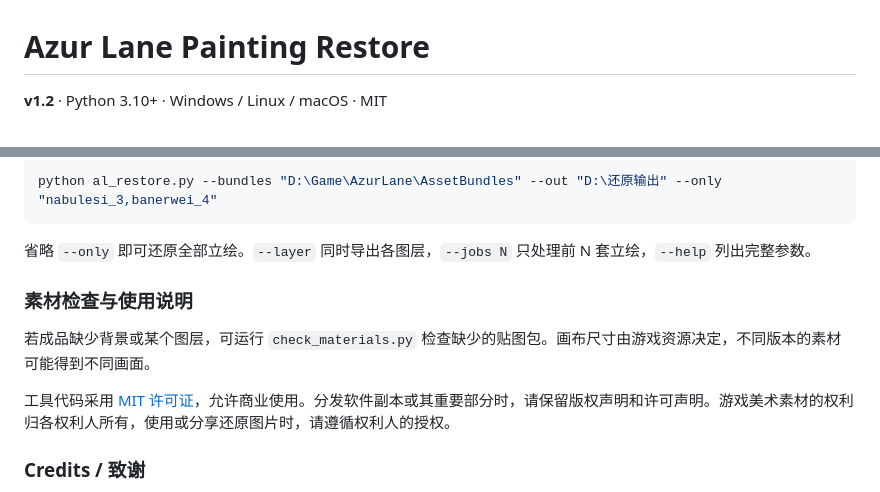
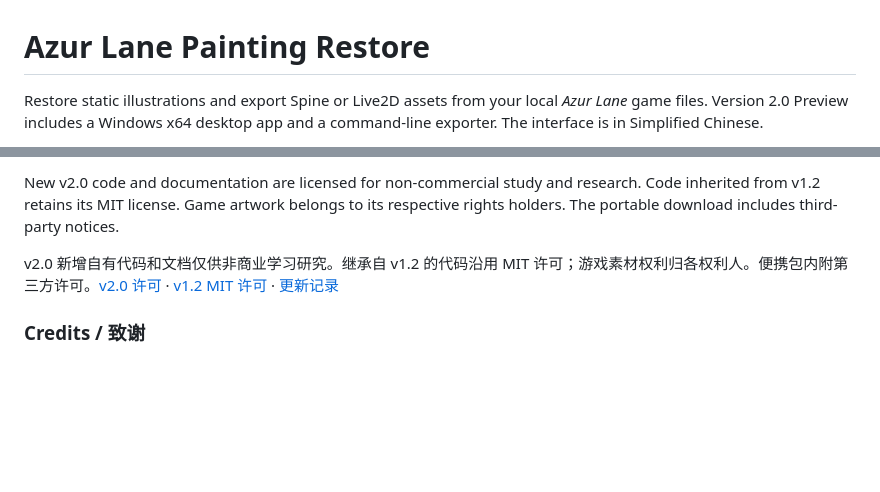
Before and after one commit to kisaki-love/BLHX-painting-restore, a Markdown page: README.md, 2 parts joined by grey strips. Drawn GitHub-style; blank space fills up the shorter version.

Commit message:
Release 2.0 Windows preview with Painting, Spine and Live2D export

````diff
--- a/README.md
+++ b/README.md
@@ -1,4 +1,4 @@
 # Azur Lane Painting Restore
 
-**v1.2** · Python 3.10+ · Windows / Linux / macOS · MIT
+Restore static illustrations and export Spine or Live2D assets from your local *Azur Lane* game files. Version 2.0 Preview includes a Windows x64 desktop app and a command-line exporter. The interface is in Simplified Chinese.
 
@@ -44,15 +48,7 @@ The tool’s code is available under the [MIT License](LICENSE), which permits c
 
-```powershell
-python al_restore.py --bundles "D:\Game\AzurLane\AssetBundles" --out "D:\还原输出" --only "nabulesi_3,banerwei_4"
-```
+New v2.0 code and documentation are licensed for non-commercial study and research. Code inherited from v1.2 retains its MIT license. Game artwork belongs to its respective rights holders. The portable download includes third-party notices.
 
-省略 `--only` 即可还原全部立绘。`--layer` 同时导出各图层，`--jobs N` 只处理前 N 套立绘，`--help` 列出完整参数。
-
-### 素材检查与使用说明
-
-若成品缺少背景或某个图层，可运行 `check_materials.py` 检查缺少的贴图包。画布尺寸由游戏资源决定，不同版本的素材可能得到不同画面。
-
-工具代码采用 [MIT 许可证](LICENSE)，允许商业使用。分发软件副本或其重要部分时，请保留版权声明和许可声明。游戏美术素材的权利归各权利人所有，使用或分享还原图片时，请遵循权利人的授权。
+v2.0 新增自有代码和文档仅供非商业学习研究。继承自 v1.2 的代码沿用 MIT 许可；游戏素材权利归各权利人。便携包内附第三方许可。[v2.0 许可](LICENSE) · [v1.2 MIT 许可](LICENSE-v1.2-MIT.txt) · [更新记录](CHANGELOG.md)
 
 ### Credits / 致谢
 
````
Also changed, not shown: other parts of README.md (+28 -26 lines), CHANGELOG.md (+8 -0 lines), docs/界面.png, 16 other files.
